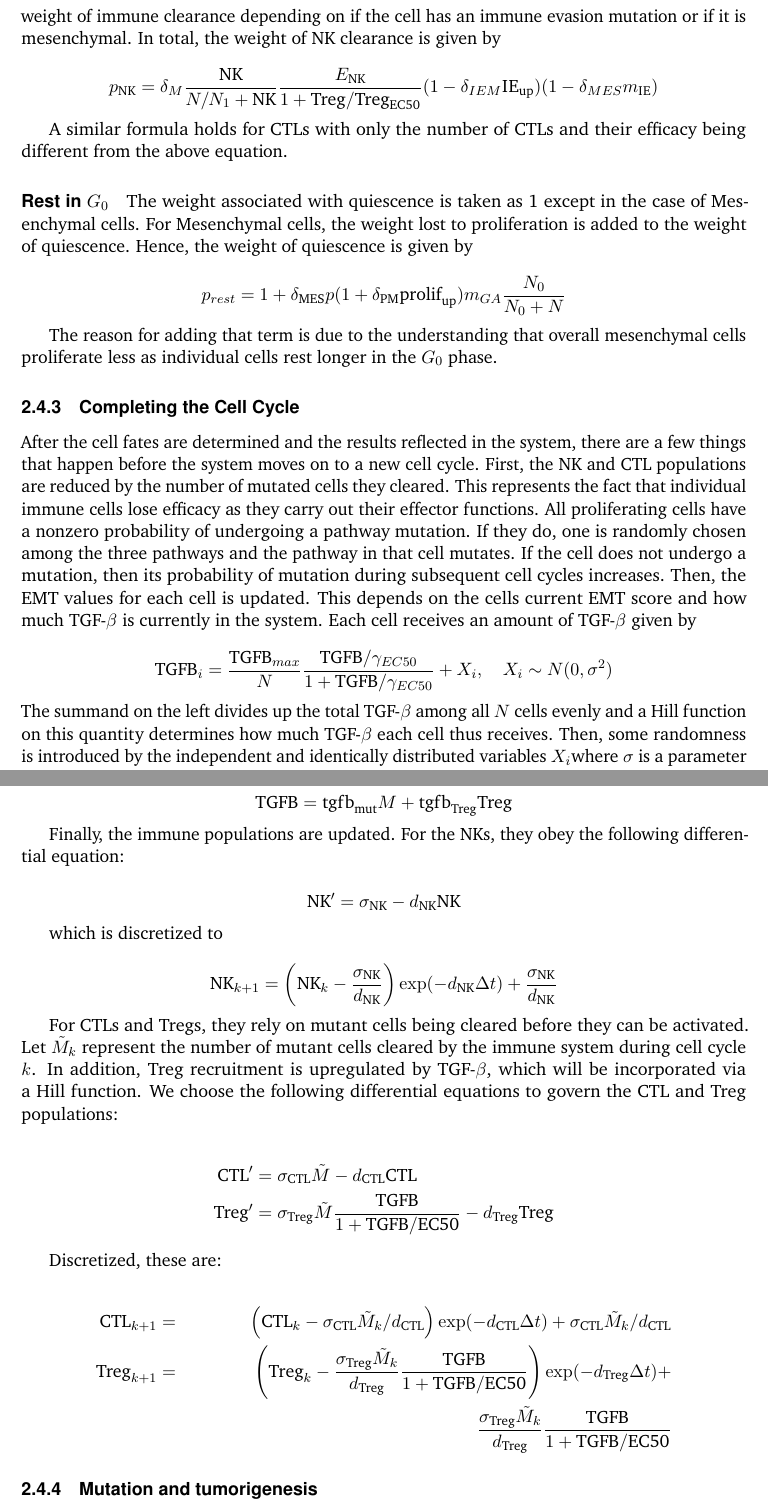
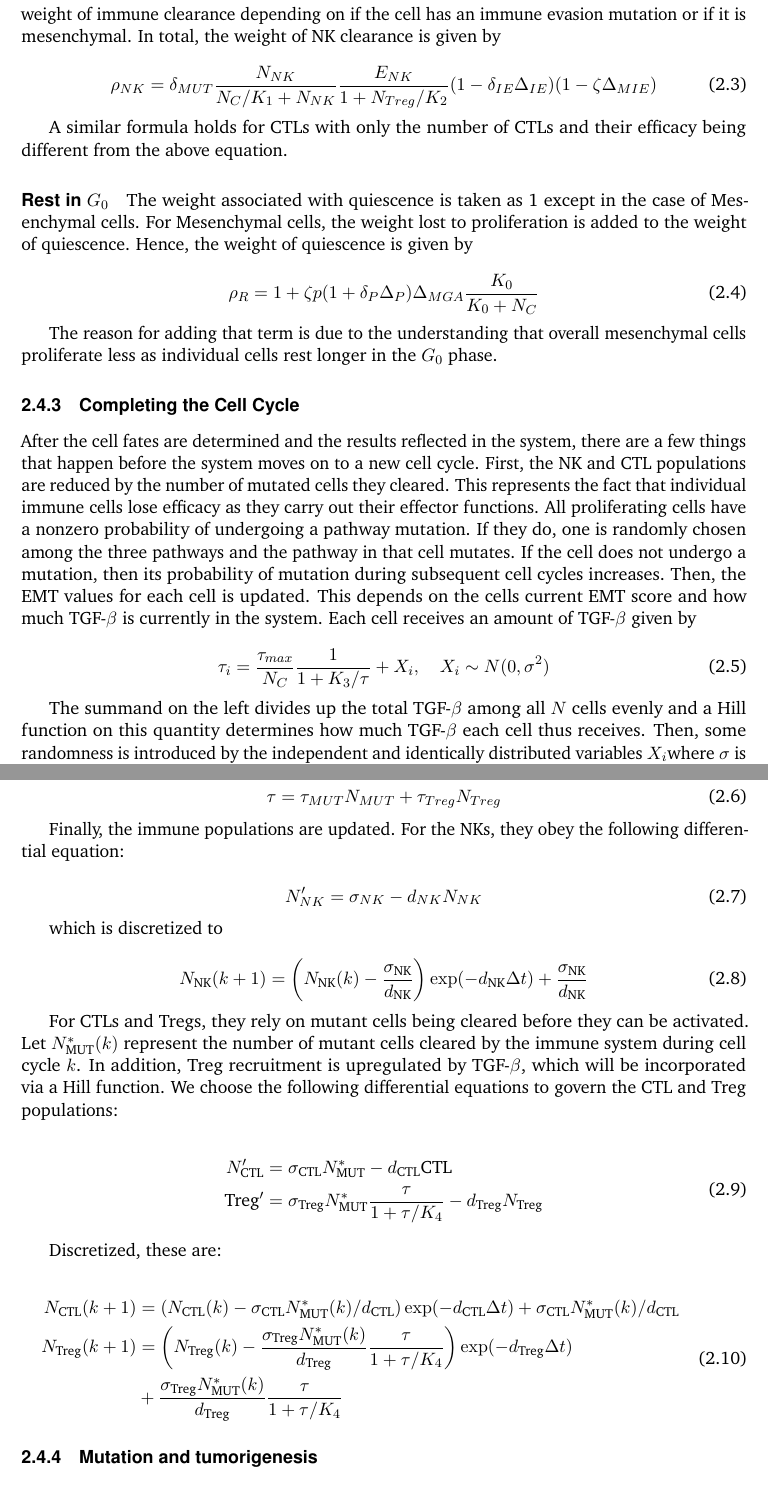
Before and after one commit to drbergman/Tumor-Immune-EMT, a LaTeX document (Paper/Paper.tex): two parts of pages 6 and 7 of 20, joined at a grey line, cut so that both start at the same text. Compiled offline with pdfLaTeX.

Commit message:
Equation Updates
Changed parameter names as Adam and I discussed

```diff
--- a/Paper/Paper.tex
+++ b/Paper/Paper.tex
@@ -246,7 +250,9 @@ Fourth, there is a decreasing Hill factor based on the number of Treg cells pres
 Finally, there are two factors that proportionally decrease the weight of immune clearance depending on if the cell has an immune evasion mutation or if it is mesenchymal.
 In total, the weight of NK clearance is given by
 
-$$ p_{\text{NK}} =\delta_M \frac{\text{NK}}{N/N_{1}+\text{NK}}  \frac{E_{\text{NK}}}{1+\text{Treg}/\text{Treg}_{\text{EC50}}} (1-\delta_{IEM}\text{IE}_{\text{up}})(1-\delta_{MES}m_{\text{IE}}) $$
+\begin{equation}\tag{2.3}
+\rho_{NK} =\delta_{MUT} \frac{N_{NK}}{N_C/K_{1}+N_{NK}}  \frac{E_{NK}}{1+N_{Treg}/K_2} (1-\delta_{IE}\Delta_{IE})(1-\zeta \Delta_{MIE})
+\end{equation}
 % Should I worry about the order in which these appear? Rearranging would make the formula look better, but the order I have introduced them makes the most sense.
 % Also, any thoughts on NK, CTL, Treg not being italicized? While other capital letters are?
 
@@ -258,7 +264,9 @@ The weight associated with quiescence is taken as 1 except in the case of Mesenc
 For Mesenchymal cells, the weight lost to proliferation is added to the weight of quiescence.
 Hence, the weight of quiescence is given by
 
-$$ p_{rest} = 1 + \delta_{\text{MES}}p(1+\delta_{\text{PM}}\text{prolif}_{\text{up}})m_{GA}\frac{N_0}{N_0+N} $$
+\begin{equation}\tag{2.4}
+\rho_R = 1 + \zeta p(1+\delta_P\Delta_P)\Delta_{MGA}\frac{K_0}{K_0+N_C}
+\end{equation}
 
 The reason for adding that term is due to the understanding that overall mesenchymal cells proliferate less as individual cells rest longer in the $G_0$ phase.
 
@@ -274,9 +282,11 @@ This depends on the cells current EMT score and how much TGF-$\beta$ is currentl
 Each cell receives an amount of TGF-$\beta$ given by
 
 %$$ \text{TGFB}_i = H(\text{TGFB}/N) + X_i, \quad X_i \sim N(0,\sigma^2)$$
+\begin{equation}\tag{2.5}
+\tau_i = \frac{\tau_{max}}{N_C}\frac{1}{1+K_3/\tau}+ X_i
+, \quad X_i \sim N(0,\sigma^2)
+\end{equation}
 
-$$ \text{TGFB}_i = \frac{\text{TGFB}_{max}}{N}\frac{\text{TGFB}/\gamma_{EC50}}{1+\text{TGFB}/\gamma_{EC50}}+ X_i
-, \quad X_i \sim N(0,\sigma^2)$$
 The summand on the left divides up the total TGF-$\beta$ among all $N$ cells evenly and a Hill function on this quantity determines how much TGF-$\beta$ each cell thus receives.
 Then, some randomness is introduced by the independent and identically distributed variables $X_i$where $\sigma$ is a parameter in the model.
 If this quantity is large enough, relative to the EMT score of the cell, then the cell will undergo EMT and its EMT score will increase.
@@ -286,36 +296,46 @@ Thus, there are two main factors that determine if a cell will end a cell cycle
 
 Next, the amount of TGF-$\beta$ for the next cell cycle is determined by the number of mutated cells, $M$, and the number of Treg cells, each one producing a fixed amount of TGF-$\beta$. It is given by
 
-$$ \text{TGFB} = \text{tgfb}_{\text{mut}}M + \text{tgfb}_{\text{Treg}}\text{Treg}$$ % clear that M is number of mutants, right?
+\begin{equation}\tag{2.6}
+\tau = \tau_{MUT}N_{MUT} + \tau_{Treg}N_{Treg}
+\end{equation}
+
 
 Finally, the immune populations are updated.
 For the NKs, they obey the following differential equation:
 
-$$ \text{NK}' = \sigma_{\text{NK}} - d_{\text{NK}}\text{NK} $$
+\begin{equation}\tag{2.7}
+N_{NK}' = \sigma_{NK} - d_{NK}N_{NK}
+\end{equation}
 
 which is discretized to
 
-$$ \text{NK}_{k+1} = \left (\text{NK}_k-\frac{\sigma_{\text{NK}}}{d_{\text{NK}}} \right )\exp(-d_{\text{NK}}\Delta t)+\frac{\sigma_{\text{NK}}}{d_{\text{NK}}} $$
-
+ \begin{equation}\tag{2.8}
+N_{\text{NK}}(k+1) = \left (N_{\text{NK}}(k)-\frac{\sigma_{\text{NK}}}{d_{\text{NK}}} \right )\exp(-d_{\text{NK}}\Delta t)+\frac{\sigma_{\text{NK}}}{d_{\text{NK}}}
+\end{equation}
 
 %%%% Which of these two paragraphs is better? Currently the intro does not mention APCs and I don't think I need to go into that, especially when APC_k = \tilde{M}_k
 For CTLs and Tregs, they rely on mutant cells being cleared before they can be activated.
-Let $\tilde{M}_k$ represent the number of mutant cells cleared by the immune system during cell cycle $k$.
+Let $N_{\text{MUT}}^*(k)$ represent the number of mutant cells cleared by the immune system during cell cycle $k$.
 In addition, Treg recruitment is upregulated by TGF-$\beta$, which will be incorporated via a Hill function.
 We choose the following differential equations to govern the CTL and Treg populations:
 
-\begin{align*}
-\text{CTL}' & = \sigma_{\text{CTL}}\tilde{M} - d_{\text{CTL}}\text{CTL} \\
-\text{Treg}' & = \sigma_{\text{Treg}}\tilde{M} \frac{\text{TGFB}}{1+\text{TGFB}/\text{EC50}}- d_{\text{Treg}}\text{Treg}
-\end{align*}
+\begin{equation}\tag{2.9}
+\begin{split}
+N_\text{CTL}' & = \sigma_{\text{CTL}}N_{\text{MUT}}^* - d_{\text{CTL}}\text{CTL} \\
+\text{Treg}' & = \sigma_{\text{Treg}}N_{\text{MUT}}^* \frac{\tau}{1+\tau/K_4}- d_{\text{Treg}}N_\text{Treg}
+\end{split}
+\end{equation}
 
 Discretized, these are:
 
-\begin{align*}
-\text{CTL}_{k+1} & = & \left (\text{CTL}_k-\sigma_{\text{CTL}}\tilde{M}_k/d_{\text{CTL}}\right )\exp(- d_{\text{CTL}}\Delta t) + \sigma_{\text{CTL}}\tilde{M}_k/d_{\text{CTL}}\\
-\text{Treg}_{k+1} & = & \left (\text{Treg}_k-\frac{\sigma_{\text{Treg}}\tilde{M}_k}{d_{\text{Treg}}} \frac{\text{TGFB}}{1+\text{TGFB}/\text{EC50}}\right )\exp(-d_{\text{Treg}}\Delta t)+\\
-& & \frac{\sigma_{\text{Treg}}\tilde{M}_k}{d_{\text{Treg}}} \frac{\text{TGFB}}{1+\text{TGFB}/\text{EC50}}
-\end{align*}
+\begin{equation}\tag{2.10}
+\begin{split}
+N_\text{CTL}(k+1) & =  \left (N_\text{CTL}(k)-\sigma_{\text{CTL}}N_{\text{MUT}}^*(k)/d_{\text{CTL}}\right )\exp(- d_{\text{CTL}}\Delta t) + \sigma_{\text{CTL}}N_{\text{MUT}}^*(k)/d_{\text{CTL}}\\
+N_\text{Treg}(k+1) & =  \left (N_\text{Treg}(k)-\frac{\sigma_{\text{Treg}}N_{\text{MUT}}^*(k)}{d_{\text{Treg}}} \frac{\tau}{1+\tau/K_4}\right )\exp(-d_{\text{Treg}}\Delta t)\\
+&+ \frac{\sigma_{\text{Treg}}N_{\text{MUT}}^*(k)}{d_{\text{Treg}}} \frac{\tau}{1+\tau/K_4}
+\end{split}
+\end{equation}
 
 \subsubsection{Mutation and tumorigenesis}
 At the end of each cell cycle, the proportion of tissue cells that are mutated is calculated, and if it is above a certain threshold, a tumorigenic event is recorded and the patient is determined to have cancer.
```
Also changed, not shown: Paper/Figs/Figure5/MIEvsMQ.jpg, Paper/Paper.pdf, Paper/Paper.tex (8 more changed lines), 4 other files.
